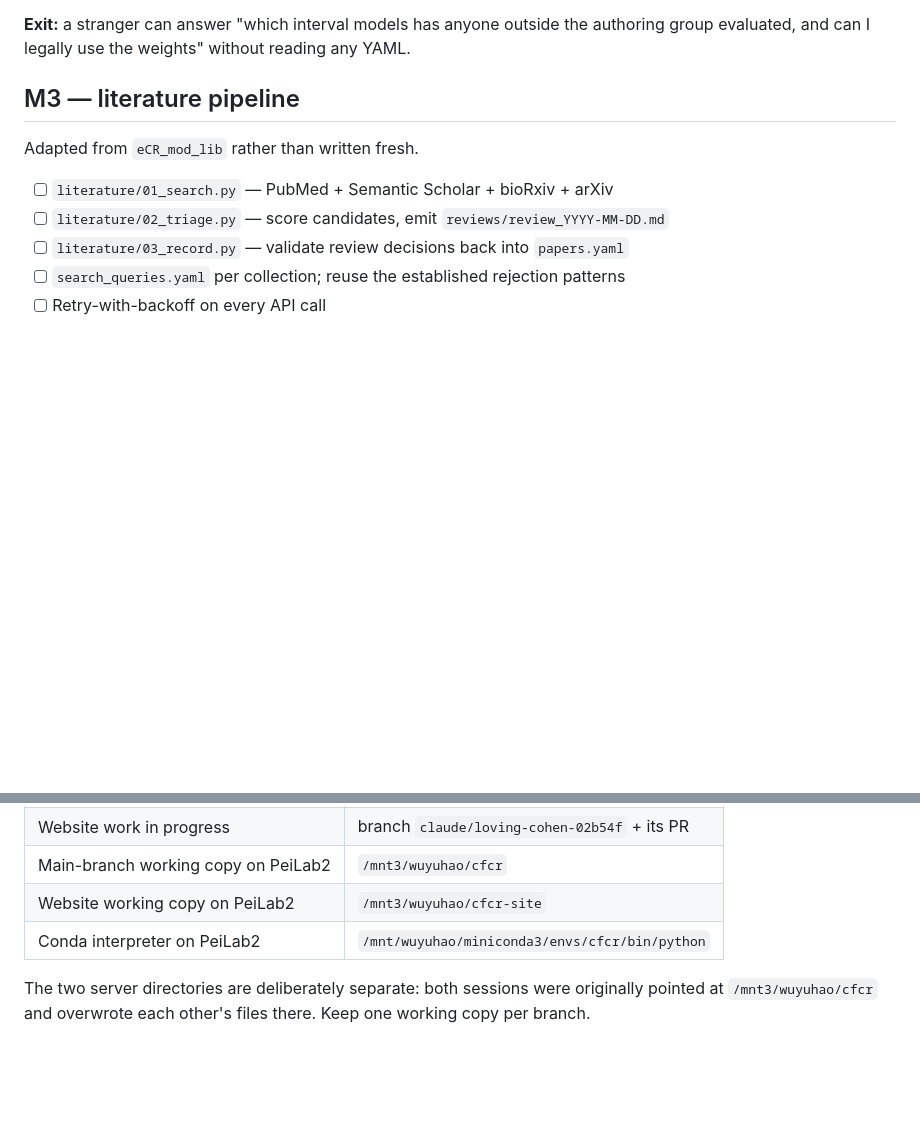
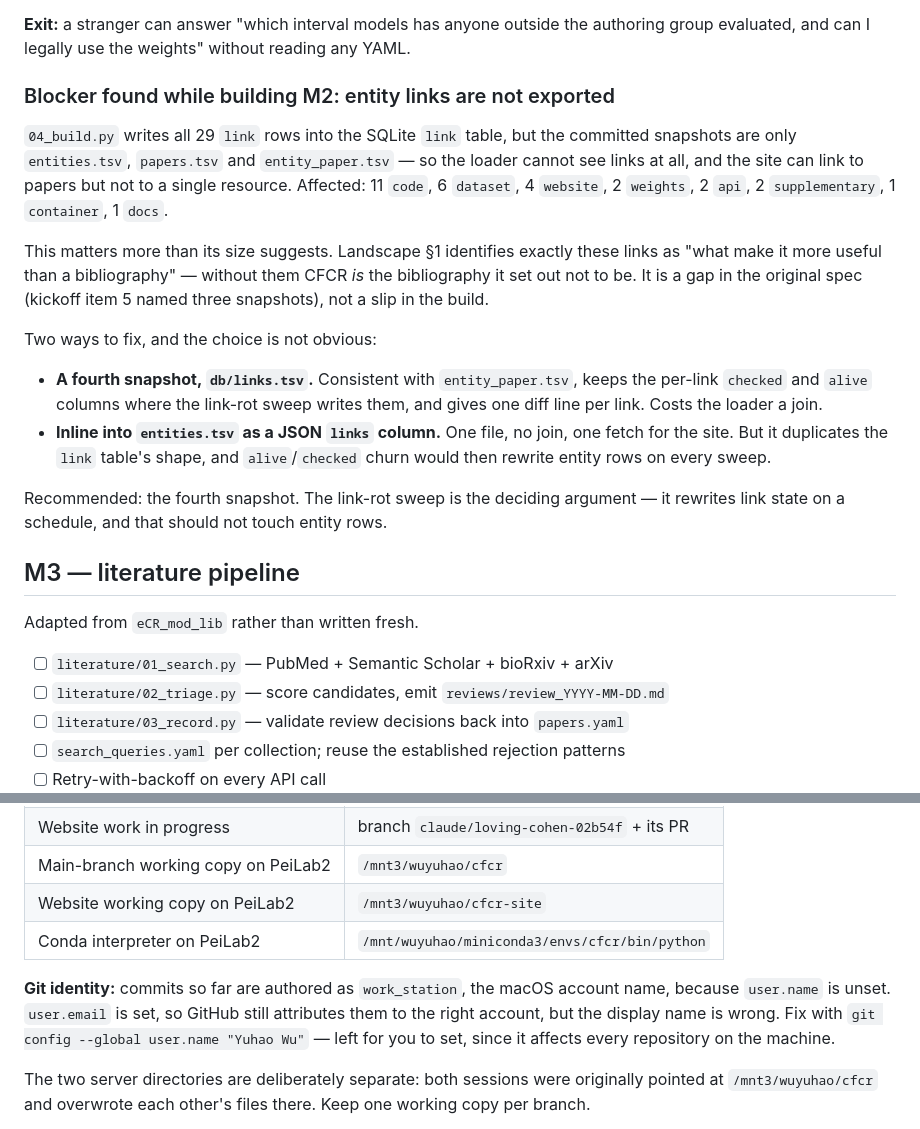
Before and after one commit to JimYuhaoWu/cell_fate_control_resources, a Markdown page: ROADMAP.md, 2 parts joined by grey strips. GitHub-like rendering; blank space fills up the shorter version.

Commit message:
Record the unexported entity links as an M2 blocker
Found while building the site: 04_build.py writes all 29 link rows into the
SQLite link table, but the committed snapshots are only entities/papers/
entity_paper, so the loader cannot see links and the site can link to papers
but not to a single resource -- 11 code, 6 dataset, 4 website, 2 weights, 2 api,
2 supplementary, 1 container, 1 docs.

Landscape §1 names exactly these links as what makes such an index more useful
than a bibliography, so without them CFCR is the bibliography it set out not to
be. A gap in the original spec, which named three snapshots, rather than a slip
in the build.

Both candidate fixes are written down with a recommendation rather than applied:
a fourth links.tsv snapshot, or an inlined JSON column on entities.tsv. The
link-rot sweep decides it -- it rewrites link state on a schedule and should not
touch entity rows -- but the call is the maintainer's, and PR #1 is complete
against the current schema.

Also note the git identity: commits are authored as the macOS account name
because user.name is unset.

Co-Authored-By: Claude Opus 5 <noreply@anthropic.com>

```diff
--- a/ROADMAP.md
+++ b/ROADMAP.md
@@ -41,6 +41,31 @@ In progress on branch `claude/loving-cohen-02b54f`.
 **Exit:** a stranger can answer "which interval models has anyone outside the
 authoring group evaluated, and can I legally use the weights" without reading
 any YAML.
+
+### Blocker found while building M2: entity links are not exported
+
+`04_build.py` writes all 29 `link` rows into the SQLite `link` table, but the
+committed snapshots are only `entities.tsv`, `papers.tsv` and
+`entity_paper.tsv` — so the loader cannot see links at all, and the site can
+link to papers but not to a single resource. Affected: 11 `code`, 6 `dataset`,
+4 `website`, 2 `weights`, 2 `api`, 2 `supplementary`, 1 `container`, 1 `docs`.
+
+This matters more than its size suggests. Landscape §1 identifies exactly these
+links as "what make it more useful than a bibliography" — without them CFCR
+*is* the bibliography it set out not to be. It is a gap in the original spec
+(kickoff item 5 named three snapshots), not a slip in the build.
+
+Two ways to fix, and the choice is not obvious:
+
+- **A fourth snapshot, `db/links.tsv`.** Consistent with `entity_paper.tsv`,
+  keeps the per-link `checked` and `alive` columns where the link-rot sweep
+  writes them, and gives one diff line per link. Costs the loader a join.
+- **Inline into `entities.tsv` as a JSON `links` column.** One file, no join,
+  one fetch for the site. But it duplicates the `link` table's shape, and
+  `alive`/`checked` churn would then rewrite entity rows on every sweep.
+
+Recommended: the fourth snapshot. The link-rot sweep is the deciding argument —
+it rewrites link state on a schedule, and that should not touch entity rows.
 
 ## M3 — literature pipeline
 
@@ -139,6 +164,12 @@ Querying needs nothing but the committed TSVs. Rebuilding needs no network.
 | Website working copy on PeiLab2 | `/mnt3/wuyuhao/cfcr-site` |
 | Conda interpreter on PeiLab2 | `/mnt/wuyuhao/miniconda3/envs/cfcr/bin/python` |
 
+**Git identity:** commits so far are authored as `work_station`, the macOS
+account name, because `user.name` is unset. `user.email` is set, so GitHub
+still attributes them to the right account, but the display name is wrong. Fix
+with `git config --global user.name "Yuhao Wu"` — left for you to set, since it
+affects every repository on the machine.
+
 The two server directories are deliberately separate: both sessions were
 originally pointed at `/mnt3/wuyuhao/cfcr` and overwrote each other's files
 there. Keep one working copy per branch.
```
